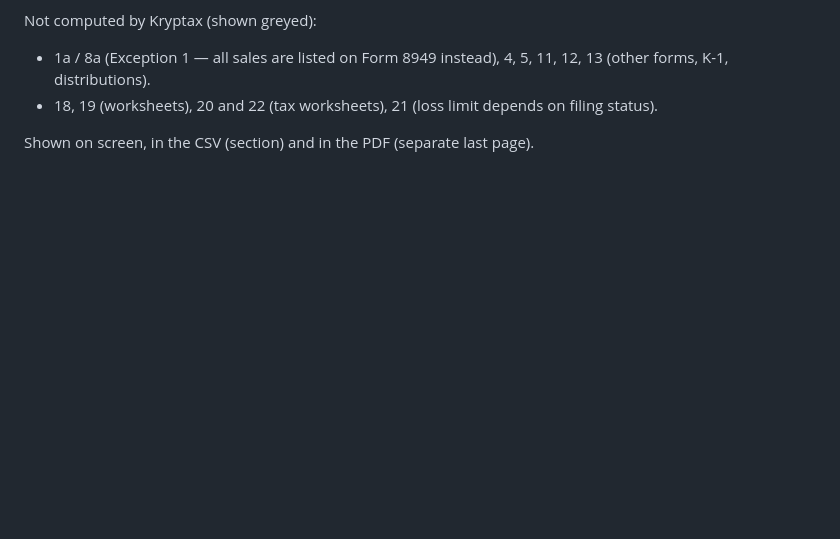
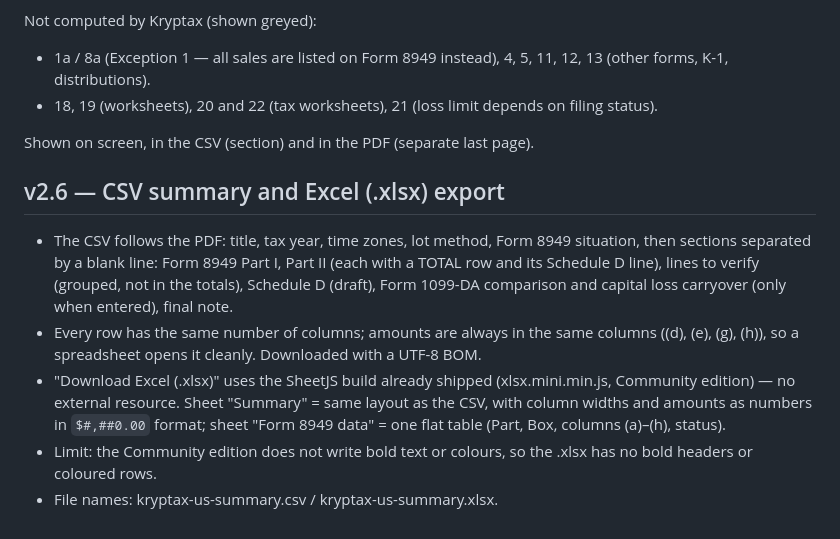
Before and after one commit to Sanarkor/kryptax, a Markdown page: docs/US-RULES.md, the part around the change. Rendered like a GitHub page; blank space fills up the shorter version.

Commit message:
docs: US-RULES v2.6 (CSV summary, xlsx export, limits)

```diff
--- a/docs/US-RULES.md
+++ b/docs/US-RULES.md
@@ -141,3 +141,11 @@ Not computed by Kryptax (shown greyed):
 - 18, 19 (worksheets), 20 and 22 (tax worksheets), 21 (loss limit depends on filing status).
 
 Shown on screen, in the CSV (section) and in the PDF (separate last page).
+
+## v2.6 — CSV summary and Excel (.xlsx) export
+
+- The CSV follows the PDF: title, tax year, time zones, lot method, Form 8949 situation, then sections separated by a blank line: Form 8949 Part I, Part II (each with a TOTAL row and its Schedule D line), lines to verify (grouped, not in the totals), Schedule D (draft), Form 1099-DA comparison and capital loss carryover (only when entered), final note.
+- Every row has the same number of columns; amounts are always in the same columns ((d), (e), (g), (h)), so a spreadsheet opens it cleanly. Downloaded with a UTF-8 BOM.
+- "Download Excel (.xlsx)" uses the SheetJS build already shipped (xlsx.mini.min.js, Community edition) — no external resource. Sheet "Summary" = same layout as the CSV, with column widths and amounts as numbers in `$#,##0.00` format; sheet "Form 8949 data" = one flat table (Part, Box, columns (a)–(h), status).
+- Limit: the Community edition does not write bold text or colours, so the .xlsx has no bold headers or coloured rows.
+- File names: kryptax-us-summary.csv / kryptax-us-summary.xlsx.
```
